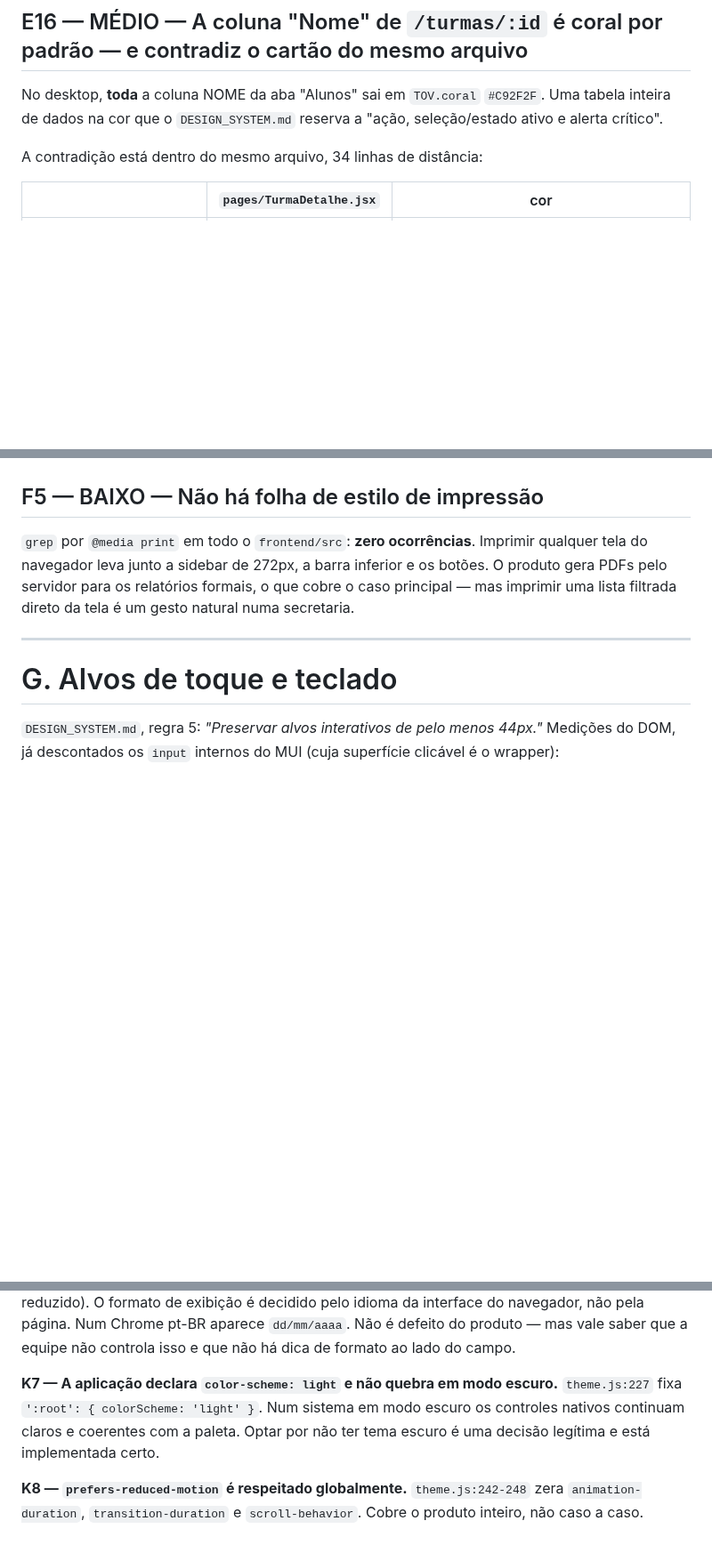
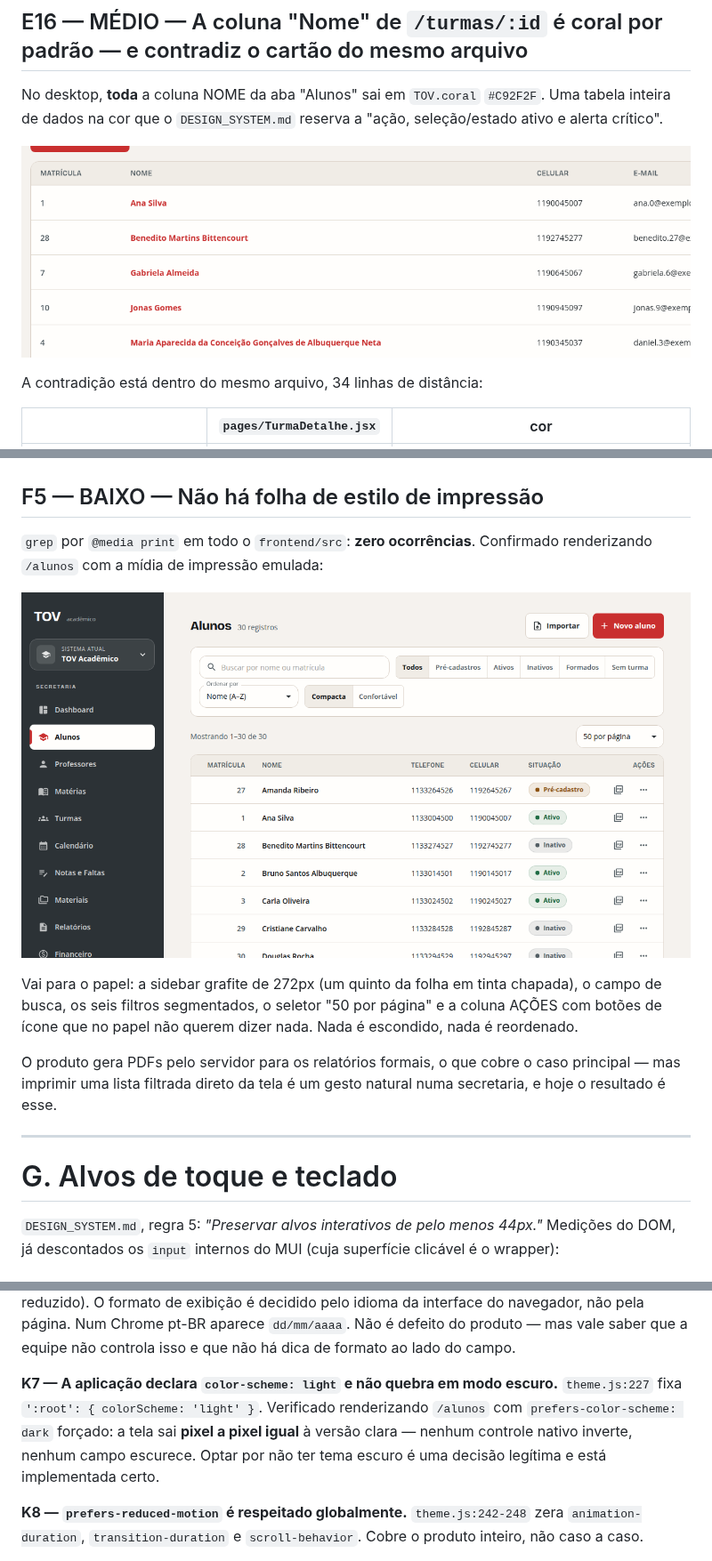
Before and after one commit to kafune/sistemaSeminario, a Markdown page: AUDITORIA_VISUAL.md, 3 parts joined by grey strips. Shown at 89% size. GitHub-like rendering; pictures changed too: docs/auditoria-visual/17-impressao-sem-folha-de-estilo.png (added), docs/auditoria-visual/18-coluna-nome-em-coral.png (added); blank space fills up the shorter version.

Commit message:
Quarta passagem: fluxos, impressão e modo escuro com evidência
Exercita o que faltava — menu de ações da tabela, passo 2 do compositor do
WhatsApp, mídia de impressão emulada e prefers-color-scheme: dark — e
transforma três achados que estavam só descritos em achados com imagem.

- F5 ganha a prova: renderizada com a mídia de impressão, a lista de alunos
  leva para o papel a sidebar grafite de 272px em tinta chapada, os seis
  filtros, o seletor de paginação e a coluna de ações com botões de ícone.
- E2 sobe para seis vocabulários de escolha única: o passo 2 do WhatsApp usa
  sete pílulas coral que quebram linha e deixam "Carrossel" sozinho.
- G2 fica mais grave: a única forma rotulada de abrir a ficha de um aluno é
  "Abrir ficha", dentro do menu de reticências — o clique na linha não tem
  rótulo nem teclado.
- K7 deixa de ser leitura de código: com prefers-color-scheme: dark forçado a
  tela sai idêntica à clara, como o color-scheme: light promete.

Quatro capturas novas em docs/auditoria-visual/.

Co-Authored-By: Claude Opus 5 <noreply@anthropic.com>
Claude-Session: https://claude.ai/code/session_01HXKc6bZrE8AD5SsgHffbMX

```diff
--- a/AUDITORIA_VISUAL.md
+++ b/AUDITORIA_VISUAL.md
@@ -999,6 +1004,8 @@ da grade — o elemento mais chamativo de uma tela cujo foco é digitar notas.
 No desktop, **toda** a coluna NOME da aba "Alunos" sai em `TOV.coral`
 `#C92F2F`. Uma tabela inteira de dados na cor que o `DESIGN_SYSTEM.md`
 reserva a "ação, seleção/estado ativo e alerta crítico".
+
+![Coluna Nome em coral](docs/auditoria-visual/18-coluna-nome-em-coral.png)
 
 A contradição está dentro do mesmo arquivo, 34 linhas de distância:
 
@@ -1076,10 +1083,18 @@ específico ganha espaço ilimitado; o mais específico é truncado.
 ## F5 — BAIXO — Não há folha de estilo de impressão
 
 `grep` por `@media print` em todo o `frontend/src`: **zero ocorrências**.
-Imprimir qualquer tela do navegador leva junto a sidebar de 272px, a barra
-inferior e os botões. O produto gera PDFs pelo servidor para os relatórios
-formais, o que cobre o caso principal — mas imprimir uma lista filtrada
-direto da tela é um gesto natural numa secretaria.
+Confirmado renderizando `/alunos` com a mídia de impressão emulada:
+
+![Impressão sem folha de estilo](docs/auditoria-visual/17-impressao-sem-folha-de-estilo.png)
+
+Vai para o papel: a sidebar grafite de 272px (um quinto da folha em tinta
+chapada), o campo de busca, os seis filtros segmentados, o seletor "50 por
+página" e a coluna AÇÕES com botões de ícone que no papel não querem dizer
+nada. Nada é escondido, nada é reordenado.
+
+O produto gera PDFs pelo servidor para os relatórios formais, o que cobre o
+caso principal — mas imprimir uma lista filtrada direto da tela é um gesto
+natural numa secretaria, e hoje o resultado é esse.
 
 ---
 
@@ -1496,9 +1518,10 @@ mas vale saber que a equipe não controla isso e que não há dica de formato ao
 lado do campo.
 
 **K7 — A aplicação declara `color-scheme: light` e não quebra em modo escuro.**
-`theme.js:227` fixa `':root': { colorScheme: 'light' }`. Num sistema em modo
-escuro os controles nativos continuam claros e coerentes com a paleta. Optar
-por não ter tema escuro é uma decisão legítima e está implementada certo.
+`theme.js:227` fixa `':root': { colorScheme: 'light' }`. Verificado renderizando
+`/alunos` com `prefers-color-scheme: dark` forçado: a tela sai **pixel a pixel
+igual** à versão clara — nenhum controle nativo inverte, nenhum campo escurece.
+Optar por não ter tema escuro é uma decisão legítima e está implementada certo.
 
 **K8 — `prefers-reduced-motion` é respeitado globalmente.**
 `theme.js:242-248` zera `animation-duration`, `transition-duration` e
```
Also changed, not shown: other parts of AUDITORIA_VISUAL.md (+14 -2 lines), docs/auditoria-visual/19-cabecalho-da-grade-de-notas.png (added), docs/auditoria-visual/20-quarto-vocabulario-de-escolha.png (added).
